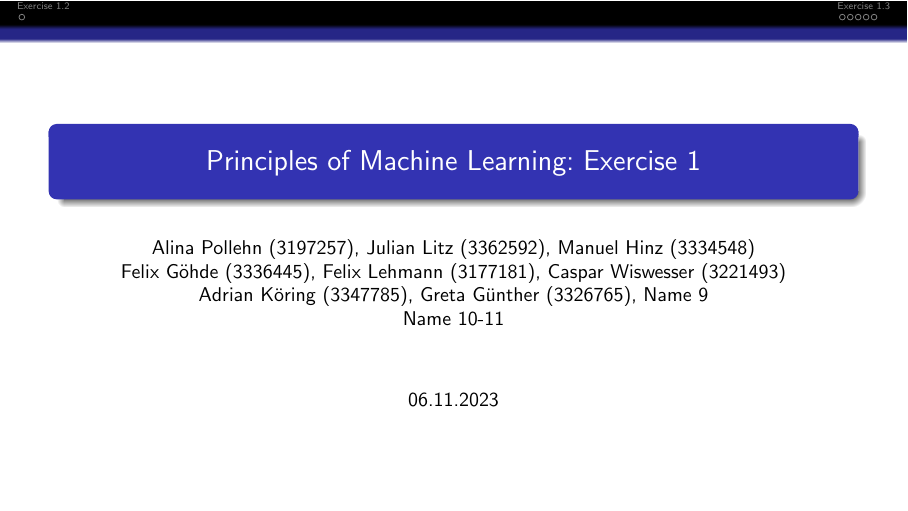
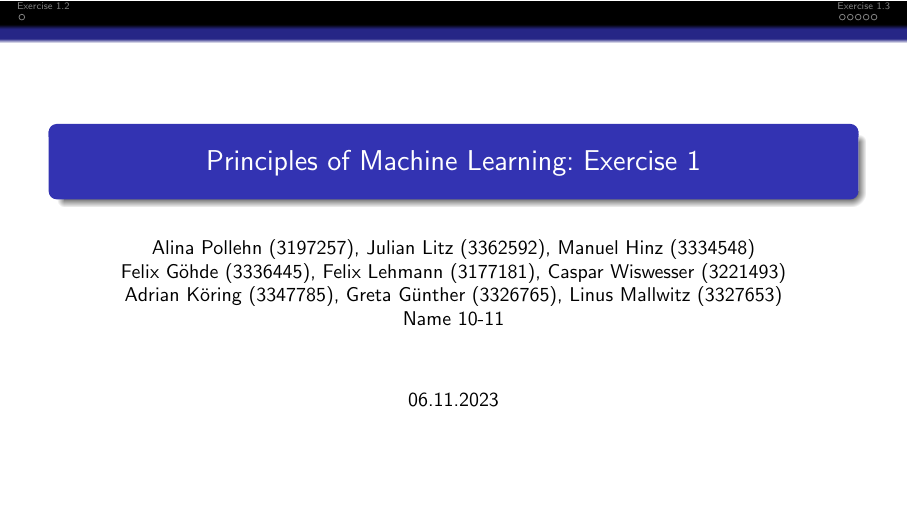
Before and after one commit to s6adkoer/principles-of-ml, LaTeX slides (exercise01/slides/ex.tex): page 1 of 7. Compiled offline with pdfLaTeX.

Commit message:
Adding names to ex.tex

```diff
--- a/exercise01/slides/ex.tex
+++ b/exercise01/slides/ex.tex
@@ -6,7 +6,7 @@
 
 \title{Principles of Machine Learning: Exercise 1}
 \date{06.11.2023}
-\author{Alina Pollehn (3197257), Julian Litz (3362592), Manuel Hinz (3334548)\\Felix Göhde (3336445), Felix Lehmann (3177181), Caspar Wiswesser (3221493) \\Adrian Köring (3347785), Greta Günther (3326765), Name 9\\ Name 10-11}
+\author{Alina Pollehn (3197257), Julian Litz (3362592), Manuel Hinz (3334548)\\Felix Göhde (3336445), Felix Lehmann (3177181), Caspar Wiswesser (3221493) \\Adrian Köring (3347785), Greta Günther (3326765), Linus Mallwitz (3327653)\\ Name 10-11}
 
 \begin{frame}
     \maketitle
```
